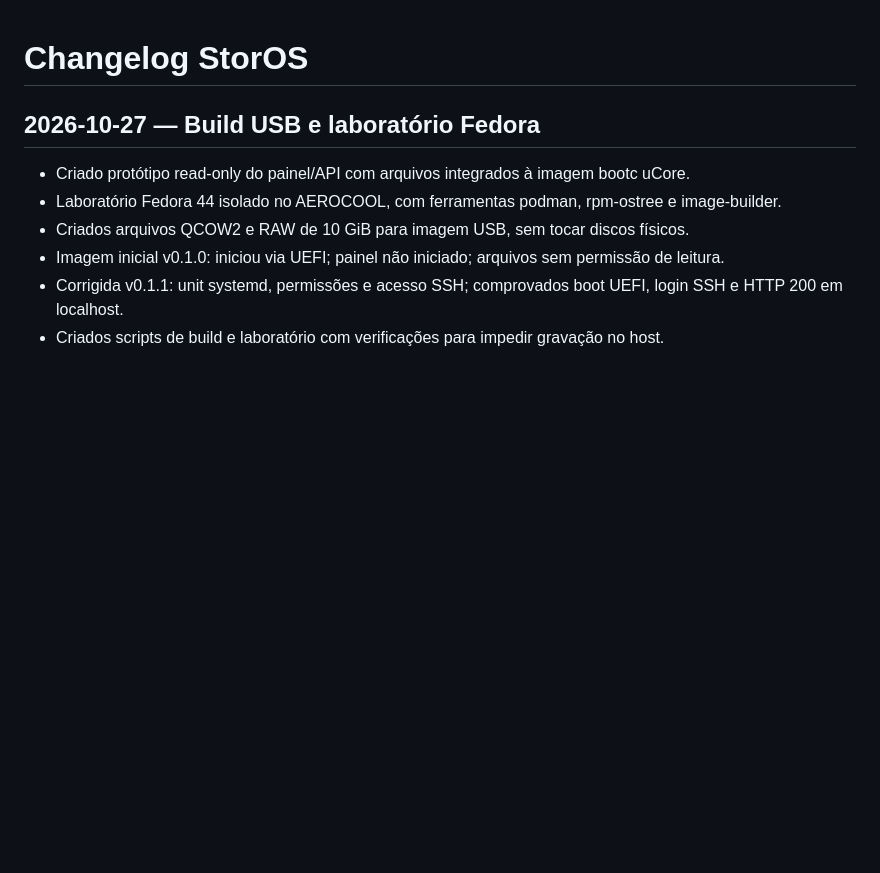
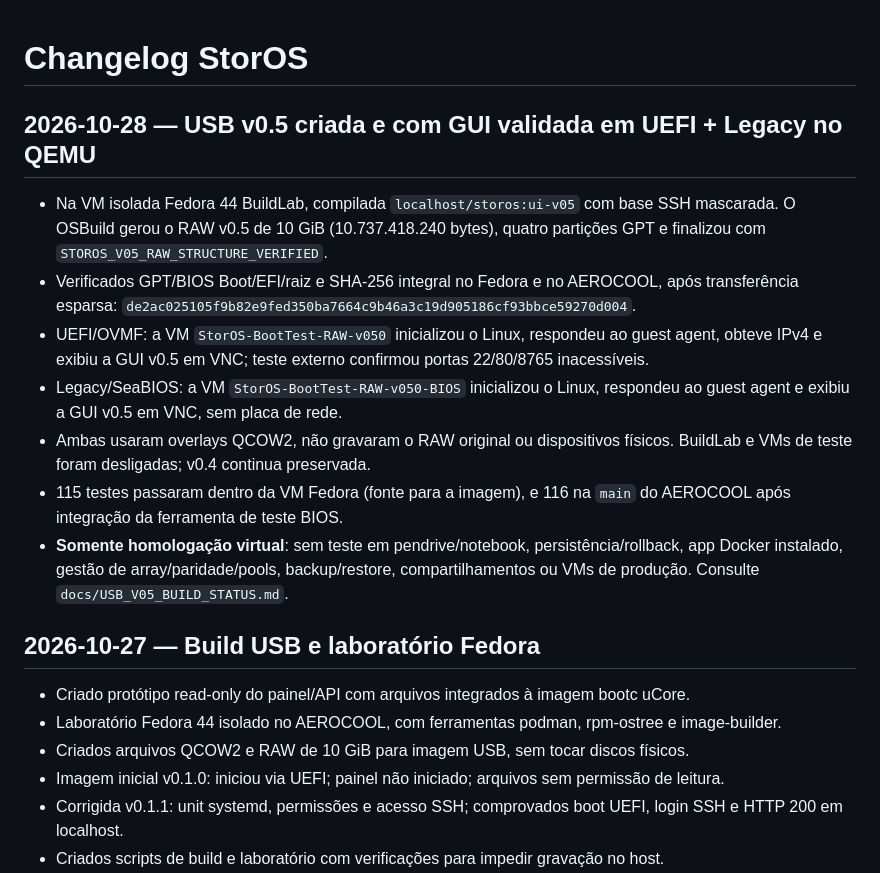
Before and after one commit to danilostorm/storos, a Markdown page: CHANGELOG.md, the part around the change. Rendered like a GitHub page; blank space fills up the shorter version.

Commit message:
Changelog for verified v0.5 USB RAW and QEMU GUI firmware tests

```diff
--- a/CHANGELOG.md
+++ b/CHANGELOG.md
@@ -1,4 +1,14 @@
 # Changelog StorOS
+
+## 2026-10-28 — USB v0.5 criada e com GUI validada em UEFI + Legacy no QEMU
+- Na VM isolada Fedora 44 BuildLab, compilada `localhost/storos:ui-v05` com base SSH mascarada. O OSBuild gerou o RAW v0.5 de 10 GiB (10.737.418.240 bytes), quatro partições GPT e finalizou com `STOROS_V05_RAW_STRUCTURE_VERIFIED`.
+- Verificados GPT/BIOS Boot/EFI/raiz e SHA-256 integral no Fedora e no AEROCOOL, após transferência esparsa: `de2ac025105f9b82e9fed350ba7664c9b46a3c19d905186cf93bbce59270d004`.
+- UEFI/OVMF: a VM `StorOS-BootTest-RAW-v050` inicializou o Linux, respondeu ao guest agent, obteve IPv4 e exibiu a GUI v0.5 em VNC; teste externo confirmou portas 22/80/8765 inacessíveis.
+- Legacy/SeaBIOS: a VM `StorOS-BootTest-RAW-v050-BIOS` inicializou o Linux, respondeu ao guest agent e exibiu a GUI v0.5 em VNC, sem placa de rede.
+- Ambas usaram overlays QCOW2, não gravaram o RAW original ou dispositivos físicos. BuildLab e VMs de teste foram desligadas; v0.4 continua preservada.
+- 115 testes passaram dentro da VM Fedora (fonte para a imagem), e 116 na `main` do AEROCOOL após integração da ferramenta de teste BIOS.
+- **Somente homologação virtual**: sem teste em pendrive/notebook, persistência/rollback, app Docker instalado, gestão de array/paridade/pools, backup/restore, compartilhamentos ou VMs de produção. Consulte `docs/USB_V05_BUILD_STATUS.md`.
+
 
 ## 2026-10-27 — Build USB e laboratório Fedora
 - Criado protótipo read-only do painel/API com arquivos integrados à imagem bootc uCore.
```
